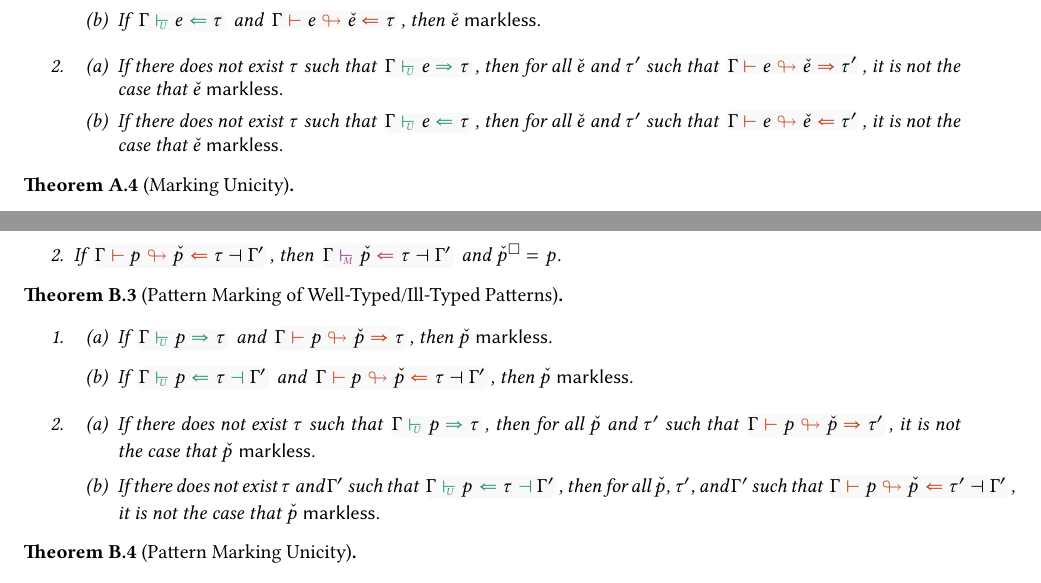
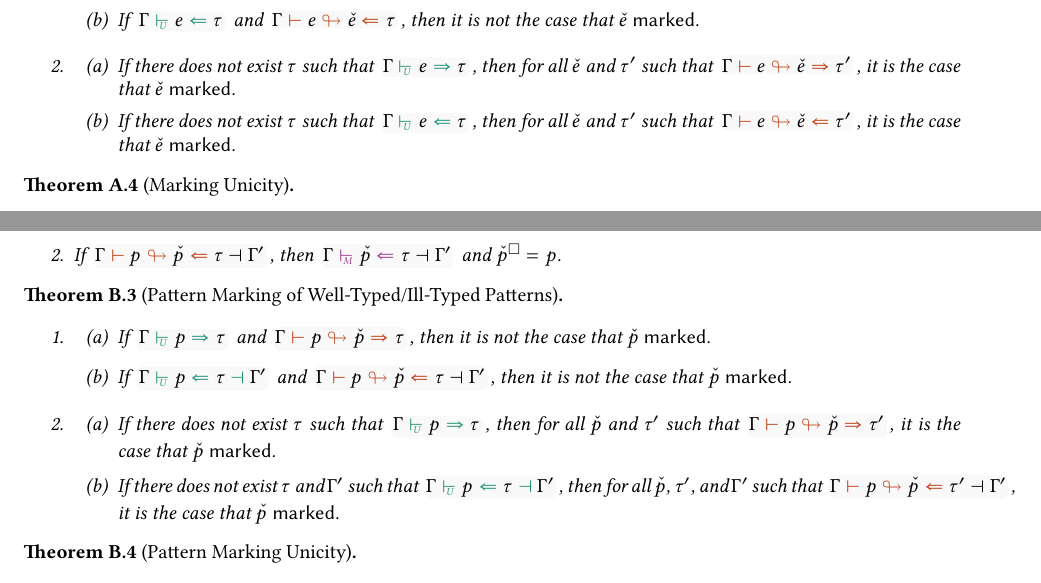
Before and after one commit to hazelgrove/error-localization-agda, a LaTeX document (formalism/formalism.tex, which reads formalism/marked.tex, formalism/patterned.tex): two parts of pages 8 and 14 of 29, joined at a grey line, cut so that both start at the same text. Compiled offline with pdfLaTeX.

Commit message:
formalism: Use marked judgment in theorem statements

```diff
--- a/formalism/marked.tex
+++ b/formalism/marked.tex
@@ -960,18 +960,18 @@ $\judgbox{\erase{\ECMV}}$ is a metafunction defined as follows:
   \begin{enumerate}
     \item \begin{enumerate}
         \item If $\ctxSynTypeU{\ctx}{\EMV}{\TMV}$ and $\ctxSynFixedInto{\ctx}{\EMV}{\ECMV}{\TMV}$,
-          then $\markless{\ECMV}$.
+          then it is not the case that $\marked{\ECMV}$.
         \item If $\ctxAnaTypeU{\ctx}{\EMV}{\TMV}$ and $\ctxAnaFixedInto{\ctx}{\EMV}{\ECMV}{\TMV}$,
-          then $\markless{\ECMV}$.
+          then it is not the case that $\marked{\ECMV}$.
       \end{enumerate}
 
     \item \begin{enumerate}
         \item If there does not exist $\TMV$ such that $\ctxSynTypeU{\ctx}{\EMV}{\TMV}$, then for
-          all $\ECMV$ and $\TMV'$ such that $\ctxSynFixedInto{\ctx}{\EMV}{\ECMV}{\TMV'}$, it is not
-          the case that $\markless{\ECMV}$.
+          all $\ECMV$ and $\TMV'$ such that $\ctxSynFixedInto{\ctx}{\EMV}{\ECMV}{\TMV'}$, it is the
+          case that $\marked{\ECMV}$.
         \item If there does not exist $\TMV$ such that $\ctxAnaTypeU{\ctx}{\EMV}{\TMV}$, then for
-          all $\ECMV$ and $\TMV'$ such that $\ctxAnaFixedInto{\ctx}{\EMV}{\ECMV}{\TMV'}$, it is not
-          the case that $\markless{\ECMV}$.
+          all $\ECMV$ and $\TMV'$ such that $\ctxAnaFixedInto{\ctx}{\EMV}{\ECMV}{\TMV'}$, it is the
+          case that $\marked{\ECMV}$.
       \end{enumerate}
   \end{enumerate}
 \end{theorem}
--- a/formalism/patterned.tex
+++ b/formalism/patterned.tex
@@ -520,11 +520,11 @@ hold.
     \item \begin{enumerate}
         \item If $\ctxSynPatU{\ctx}{\PMV}{\TMV}$
             and $\ctxSynFixedIntoPat{\ctx}{\PMV}{\PCMV}{\TMV}$,
-          then $\markless{\PCMV}$.
+          then it is not the case that $\marked{\PCMV}$.
 
         \item If $\ctxAnaPatU{\ctx}{\PMV}{\TMV}{\ctx'}$
             and $\ctxAnaFixedIntoPat{\ctx}{\PMV}{\PCMV}{\TMV}{\ctx'}$,
-          then $\markless{\PCMV}$.
+          then it is not the case that $\marked{\PCMV}$.
       \end{enumerate}
 
     \item \begin{enumerate}
@@ -532,12 +532,12 @@ hold.
             such that $\ctxSynPatU{\ctx}{\PMV}{\TMV}$,
           then for all $\PCMV$ and $\TMV'$
             such that $\ctxSynFixedIntoPat{\ctx}{\PMV}{\PCMV}{\TMV'}$,
-            it is not the case that $\markless{\PCMV}$.
+            it is the case that $\marked{\PCMV}$.
 
         \item If there does not exist $\TMV$ and $\ctx'$ such that $\ctxAnaPatU{\ctx}{\PMV}{\TMV}{\ctx'}$,
           then for all $\PCMV$, $\TMV'$, and $\ctx'$
             such that $\ctxAnaFixedIntoPat{\ctx}{\PMV}{\PCMV}{\TMV'}{\ctx'}$,
-            it is not the case that $\markless{\PCMV}$.
+            it is the case that $\marked{\PCMV}$.
       \end{enumerate}
   \end{enumerate}
 \end{theorem}
```
